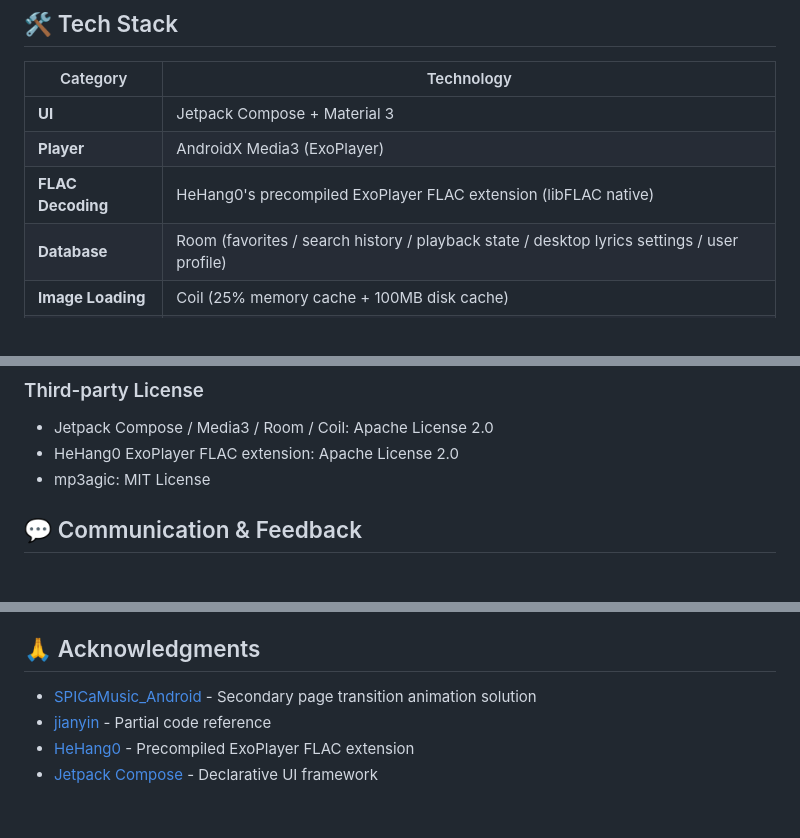
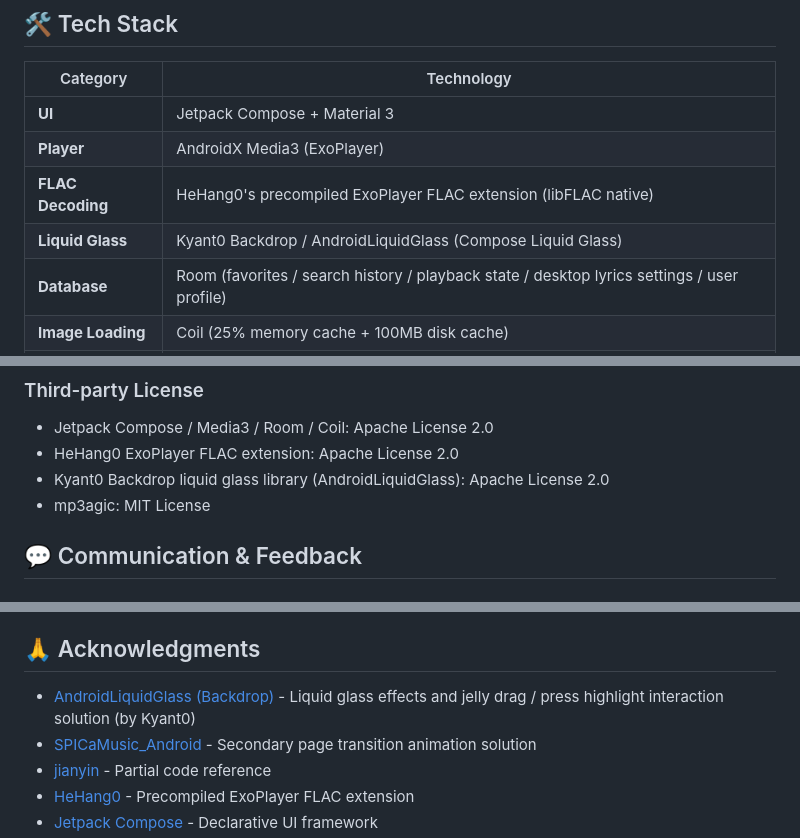
Before and after one commit to power690/ShuYin, a Markdown page: README.md, 3 parts joined by grey strips. Rendered like a GitHub page; blank space fills up the shorter version.

```diff
--- a/README.md
+++ b/README.md
@@ -253,6 +256,7 @@ An open-source Android local music player built with Jetpack Compose, featuring
 | **UI** | Jetpack Compose + Material 3 |
 | **Player** | AndroidX Media3 (ExoPlayer) |
 | **FLAC Decoding** | HeHang0's precompiled ExoPlayer FLAC extension (libFLAC native) |
+| **Liquid Glass** | Kyant0 Backdrop / AndroidLiquidGlass (Compose Liquid Glass) |
 | **Database** | Room (favorites / search history / playback state / desktop lyrics settings / user profile) |
 | **Image Loading** | Coil (25% memory cache + 100MB disk cache) |
 | **Architecture** | MVVM + ViewModel + StateFlow |
@@ -333,6 +337,7 @@ See the [LICENSE](LICENSE) file or [GNU GPL-3.0 official site](https://www.gnu.o
 ### Third-party License
 - Jetpack Compose / Media3 / Room / Coil: Apache License 2.0
 - HeHang0 ExoPlayer FLAC extension: Apache License 2.0
+- Kyant0 Backdrop liquid glass library (AndroidLiquidGlass): Apache License 2.0
 - mp3agic: MIT License
 
 ## 💬 Communication & Feedback
@@ -351,6 +356,7 @@ For bugs or feature suggestions, please go to the [Issues](../../issues) page an
 
 ## 🙏 Acknowledgments
 
+- [AndroidLiquidGlass (Backdrop)](https://github.com/Kyant0/AndroidLiquidGlass) - Liquid glass effects and jelly drag / press highlight interaction solution (by Kyant0)
 - [SPICaMusic_Android](https://github.com/yangSpica27/SPICaMusic_Android.git) - Secondary page transition animation solution
 - [jianyin](https://github.com/qianqianhhh2/jianyin.git) - Partial code reference
 - [HeHang0](https://github.com/HeHang0) - Precompiled ExoPlayer FLAC extension
```
Also changed, not shown: other parts of README.md (+3 -0 lines).
